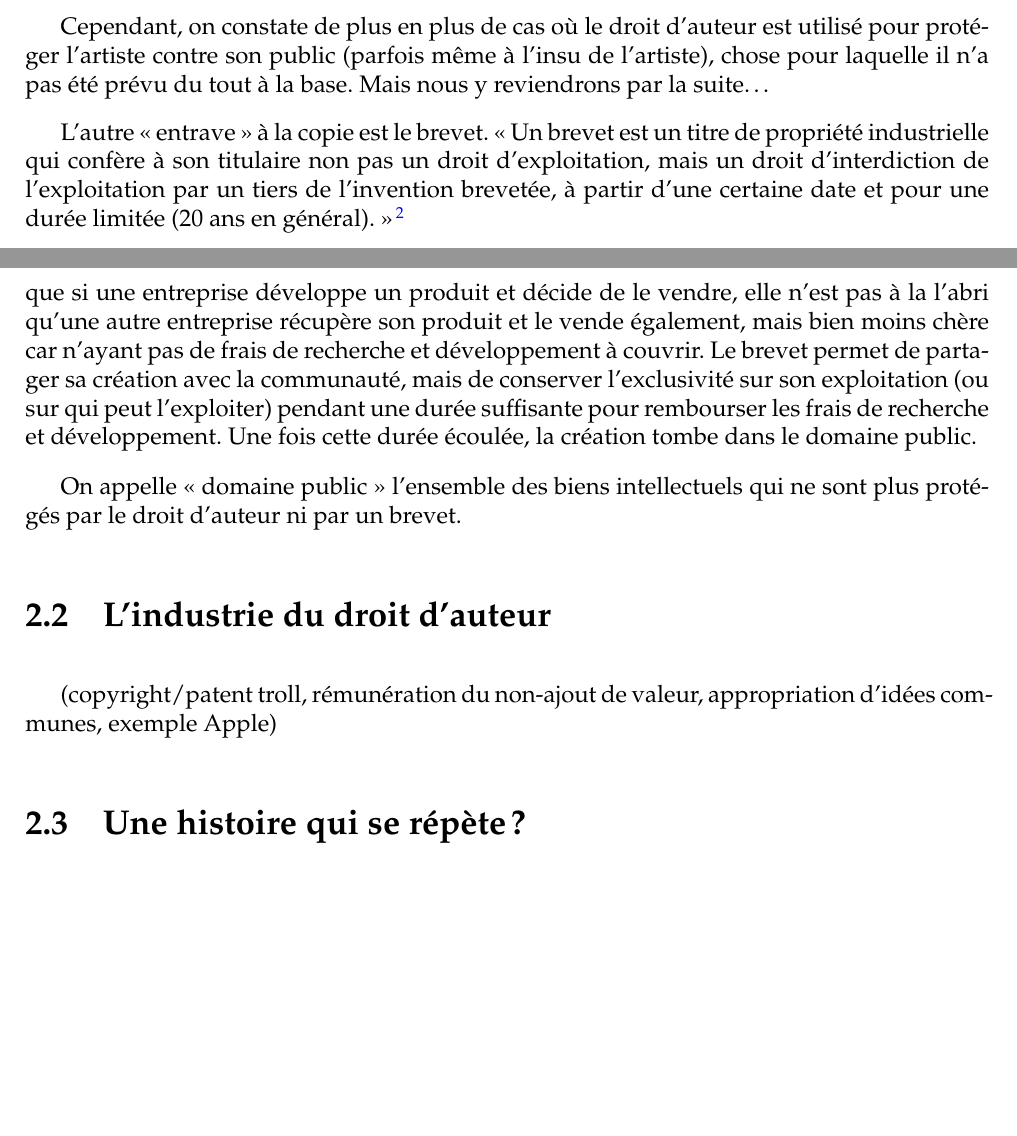
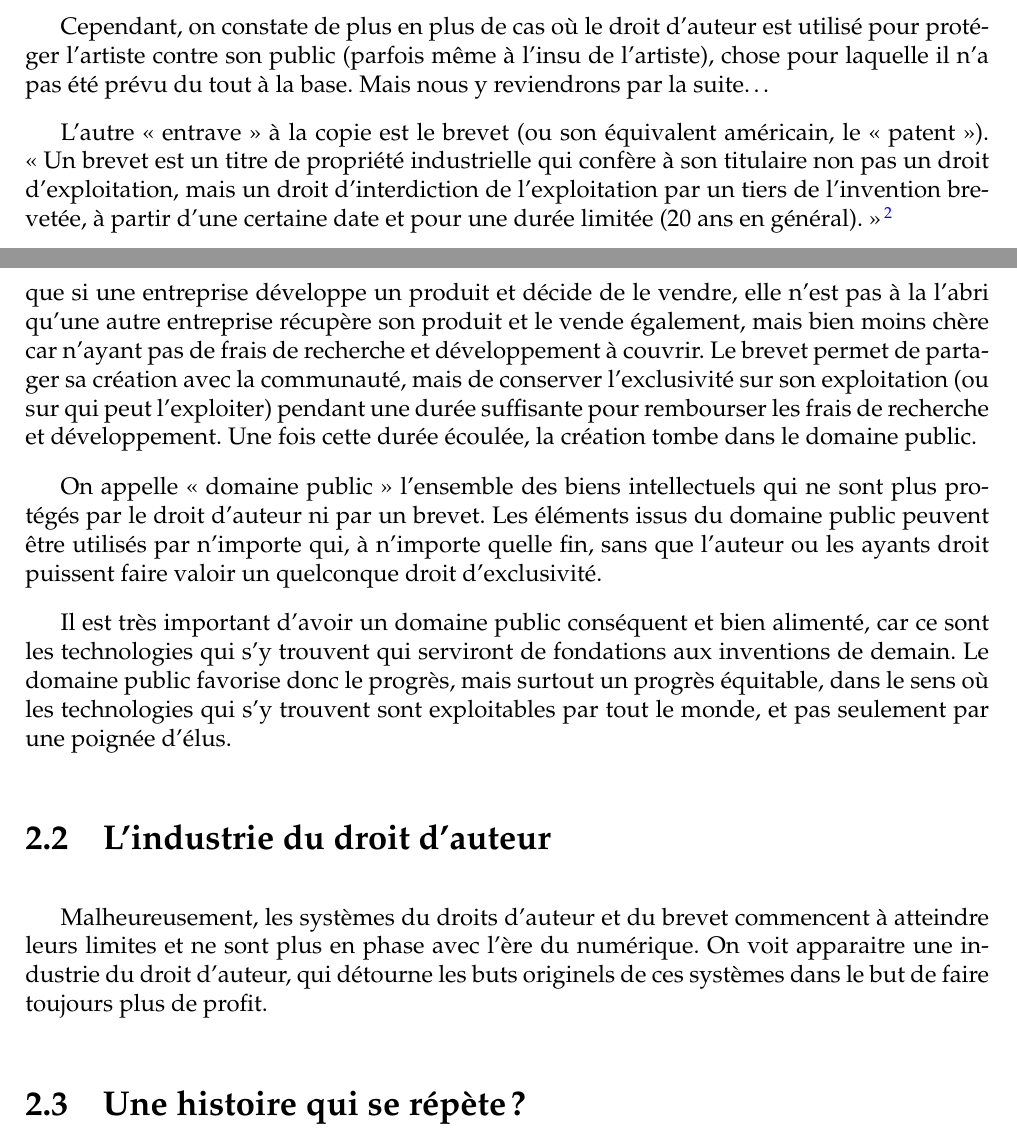
Before and after one commit to dsferruzza/copier-pour-mieux-creer, a LaTeX document (report.tex, which reads chap2.tex): two parts of pages 13 and 14 of 16, joined at a grey line, cut so that both start at the same text, the shorter picture padded with empty space. Compiled offline with pdfLaTeX.

Commit message:
Rédaction

```diff
--- a/chap2.tex
+++ b/chap2.tex
@@ -37,7 +37,7 @@ D'un autre côté, ce système est une solution qui a été trouvée pour nourri
 Cependant, on constate de plus en plus de cas où le droit d'auteur est utilisé pour protéger l'artiste contre son public (parfois même à l'insu de l'artiste), chose pour laquelle il n'a pas été prévu du tout à la base.
 Mais nous y reviendrons par la suite\dots{}
 
-L'autre <<~entrave~>> à la copie est le brevet.
+L'autre <<~entrave~>> à la copie est le brevet (ou son équivalent américain, le <<~patent~>>).
 <<~Un brevet est un titre de propriété industrielle qui confère à son titulaire non pas un droit d'exploitation, mais un droit d'interdiction de l'exploitation par un tiers de l'invention brevetée, à partir d'une certaine date et pour une durée limitée (20 ans en général).~>>\footnote{Source : \url{https://fr.wikipedia.org/wiki/Brevet}}
 
 Contrairement au droit d'auteur qui est automatique, il faut faire une demande pour obtenir un brevet, ce qui a un coût (très important pour un particulier).
@@ -60,11 +60,21 @@ Le brevet permet de partager sa création avec la communauté, mais de conserver
 Une fois cette durée écoulée, la création tombe dans le domaine public.
 
 On appelle <<~domaine public~>> l'ensemble des biens intellectuels qui ne sont plus protégés par le droit d'auteur ni par un brevet.
+Les éléments issus du domaine public peuvent être utilisés par n'importe qui, à n'importe quelle fin, sans que l'auteur ou les ayants droit puissent faire valoir un quelconque droit d'exclusivité.
+
+Il est très important d'avoir un domaine public conséquent et bien alimenté, car ce sont les technologies qui s'y trouvent qui serviront de fondations aux inventions de demain.
+Le domaine public favorise donc le progrès, mais surtout un progrès équitable, dans le sens où les technologies qui s'y trouvent sont exploitables par tout le monde, et pas seulement par une poignée d'élus.
 
 %(historique, définition, objectifs)
 \section{L'industrie du droit d'auteur}
+
+Malheureusement, les systèmes du droits d'auteur et du brevet commencent à atteindre leurs limites et ne sont plus en phase avec l'ère du numérique.
+On voit apparaitre une industrie du droit d'auteur, qui détourne les buts originels de ces systèmes dans le but de faire toujours plus de profit.
+
+
+
 % durée croissante du droit d'auteur
-(copyright/patent troll, rémunération du non-ajout de valeur, appropriation d'idées communes, exemple Apple)
+%(copyright/patent troll, rémunération du non-ajout de valeur, appropriation d'idées communes, exemple Apple)
 \section{Une histoire qui se répète ?}
 (exemples de "crises" similaires et résolues, exemple des bibliothèques)
 \section{Interdire implique contrôler} % ou L'interdiction implique le contrôle
```
